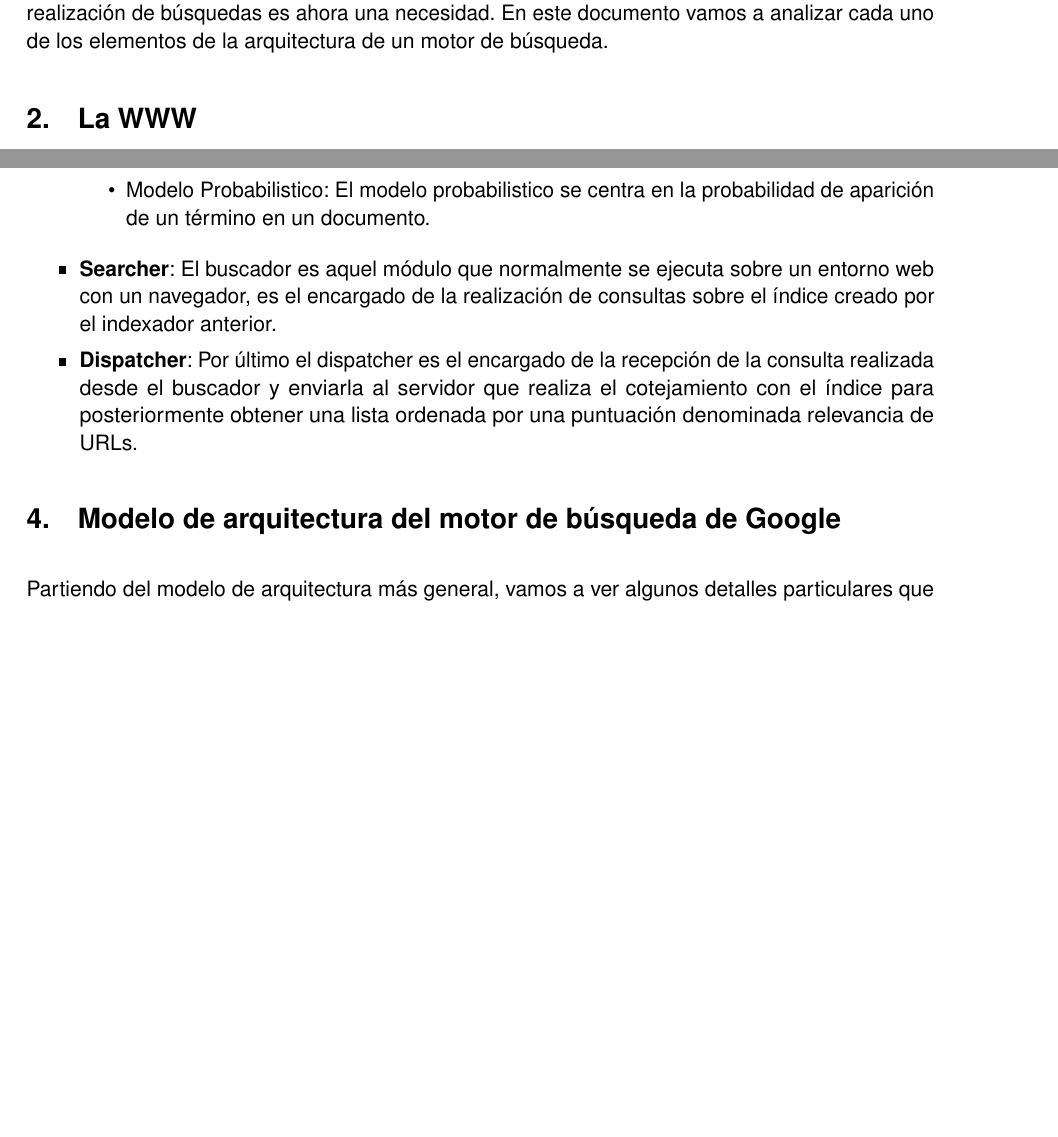
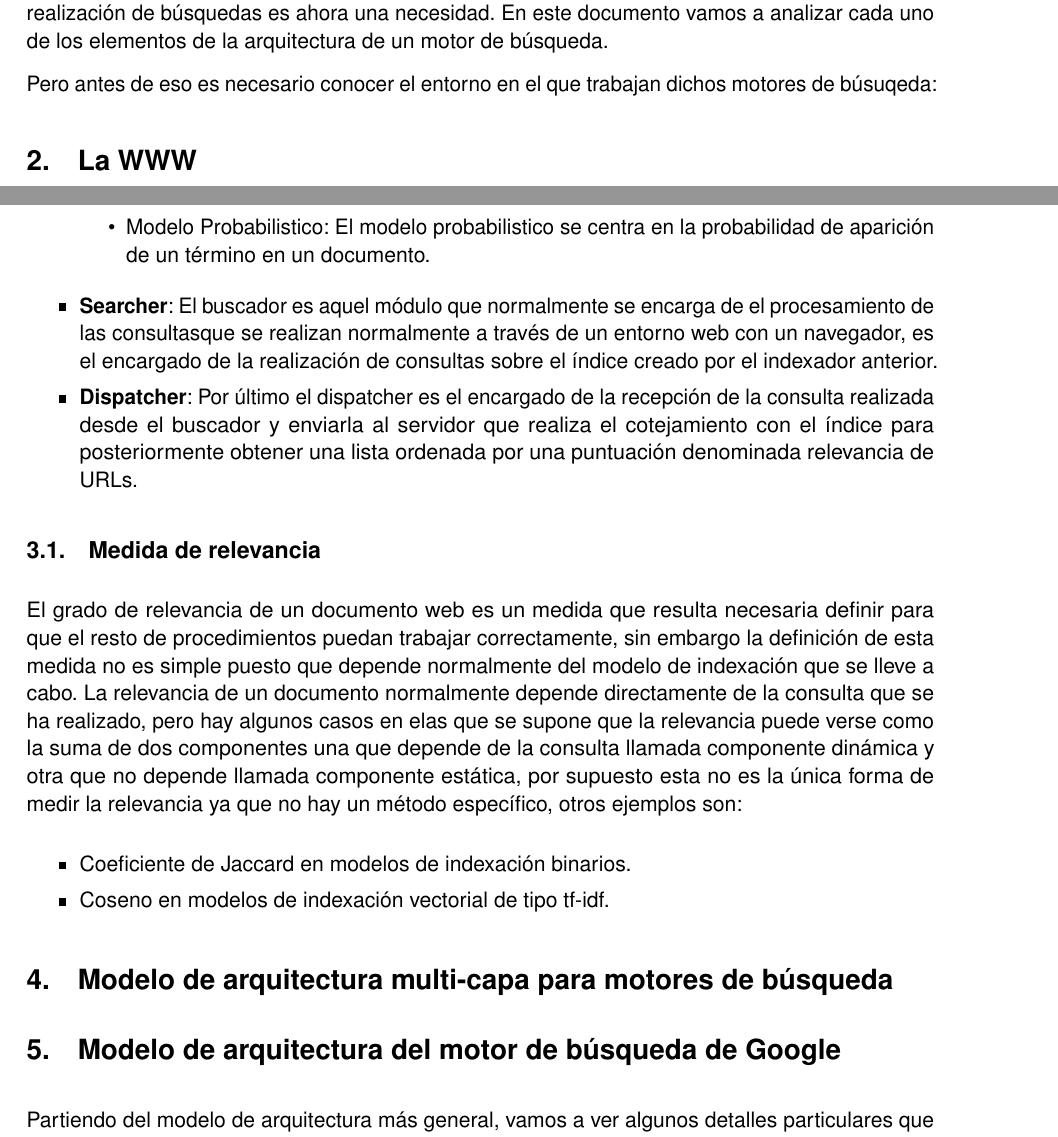
Before and after one commit to Lothar94/Caso_practico_ISI, a LaTeX document (Documento.tex): two parts of pages 2 and 3 of 4, joined at a grey line, cut so that both start at the same text, the shorter picture padded with empty space. Compiled offline with pdfLaTeX.

Commit message:
Más cosas acerca de la relevancia de documentos

```diff
--- a/Documento.tex
+++ b/Documento.tex
@@ -112,6 +112,7 @@ Lothar Soto Palma} % Author
 	\section{Introducción}
 	Actualmente los motores de búsqueda son necesarios en nuestras vidas, cuando un usuario tiene una necesidad de información se dirige a una fuente de conocimiento para intenter suplirla, debido al reciente crecimiento del número de webs, Internet se ha convertido en una fuente de conocimiento masiva, como consecuencia los motores de búsqueda web se han vuelto muy importantes y la necesidad de obtener una arquitectura para estos sistemas que óptimice la realización de búsquedas es ahora una necesidad. En este documento vamos a analizar cada uno de los elementos de la arquitectura de un motor de búsqueda.
 
+	Pero antes de eso es necesario conocer el entorno en el que trabajan dichos motores de búsuqeda:
 	\section{La WWW}
 	La WWW o World Wide Web es un sistema de distribución de documentos de hipertexto que están interconectados y son accesibles vía internet. El usuario a través de un navegador web visualiza el contenido proporcionado por la web compuesto por elementos multimedia y texto.
 
@@ -142,9 +143,19 @@ Lothar Soto Palma} % Author
 					\item Modelo Vectorial: Este modelo a diferencia del alterior tiene en cuenta la frecuencia de aparición de un término en los documentos (tf), sin embargo a lo largo del tiempo han surgido modelos que tienen en cuenta la frecuencia inversa de aparición de un término en un documento (idf), y otro modelo que combina las dos ideas anteriorer llamado modelo tf-idf.
 					\item Modelo Probabilistico: El modelo probabilistico se centra en la probabilidad de aparición de un término en un documento.
 				\end{itemize}
-			\item \textbf{Searcher}: El buscador es aquel módulo que normalmente se ejecuta sobre un entorno web con un navegador, es el encargado de la realización de consultas sobre el índice creado por el indexador anterior.
+			\item \textbf{Searcher}: El buscador es aquel módulo que normalmente se encarga de el procesamiento de las consultasque se realizan normalmente a través de un entorno web con un navegador, es el encargado de la realización de consultas sobre el índice creado por el indexador anterior.
 			\item \textbf{Dispatcher}: Por último el dispatcher es el encargado de la recepción de la consulta realizada desde el buscador y enviarla al servidor que realiza el cotejamiento con el índice para posteriormente obtener una lista ordenada por una puntuación denominada relevancia de URLs.
 		\end{itemize}
+
+		\subsection{Medida de relevancia}
+		El grado de relevancia de un documento web es un medida que resulta necesaria definir para que el resto de procedimientos puedan trabajar correctamente, sin embargo la definición de esta medida no es simple puesto que depende normalmente del modelo de indexación que se lleve a cabo. La relevancia de un documento normalmente depende directamente de la consulta que se ha realizado, pero hay algunos casos en elas que se supone que la relevancia puede verse como la suma de dos componentes una que depende de la consulta llamada componente dinámica y otra que no depende llamada componente estática, por supuesto esta no es la única forma de medir la relevancia ya que no hay un método específico, otros ejemplos son:
+		\begin{itemize}
+			\item Coeficiente de Jaccard en modelos de indexación binarios.
+			\item Coseno en modelos de indexación vectorial de tipo tf-idf.
+		\end{itemize}
+
+	\section{Modelo de arquitectura multi-capa para motores de búsqueda}
+
 	\section{Modelo de arquitectura del motor de búsqueda de Google}
 		Partiendo del modelo de arquitectura más general, vamos a ver algunos detalles particulares que incluye Google para optimizar los resultados de las búsquedas.
 		\begin{itemize}
```
